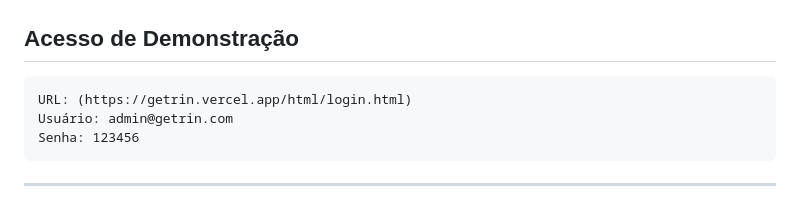
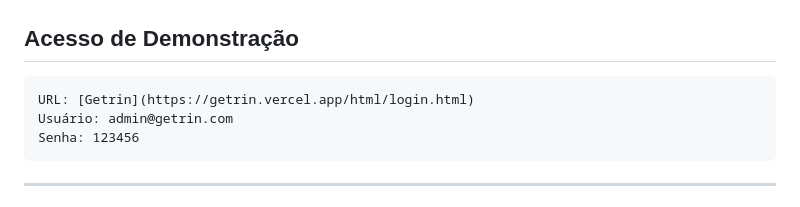
Before and after one commit to diegojbcunha/getrin, a Markdown page: README.md, the part around the change. GitHub-like rendering.

````diff
--- a/README.md
+++ b/README.md
@@ -124,7 +124,7 @@ cd getrin
 ## Acesso de Demonstração
 
 ```
-URL: (https://getrin.vercel.app/html/login.html)
+URL: [Getrin](https://getrin.vercel.app/html/login.html)
 Usuário: admin@getrin.com
 Senha: 123456
 ```
````
